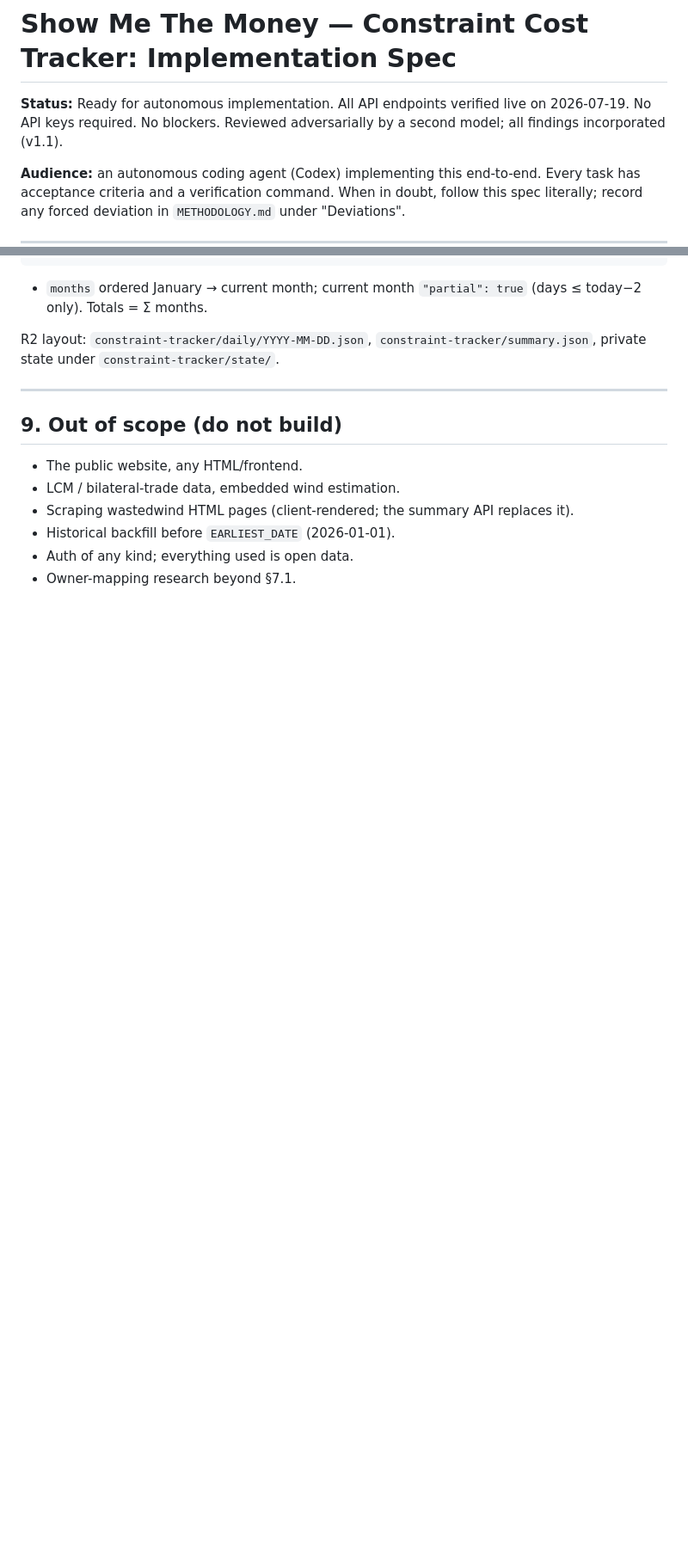
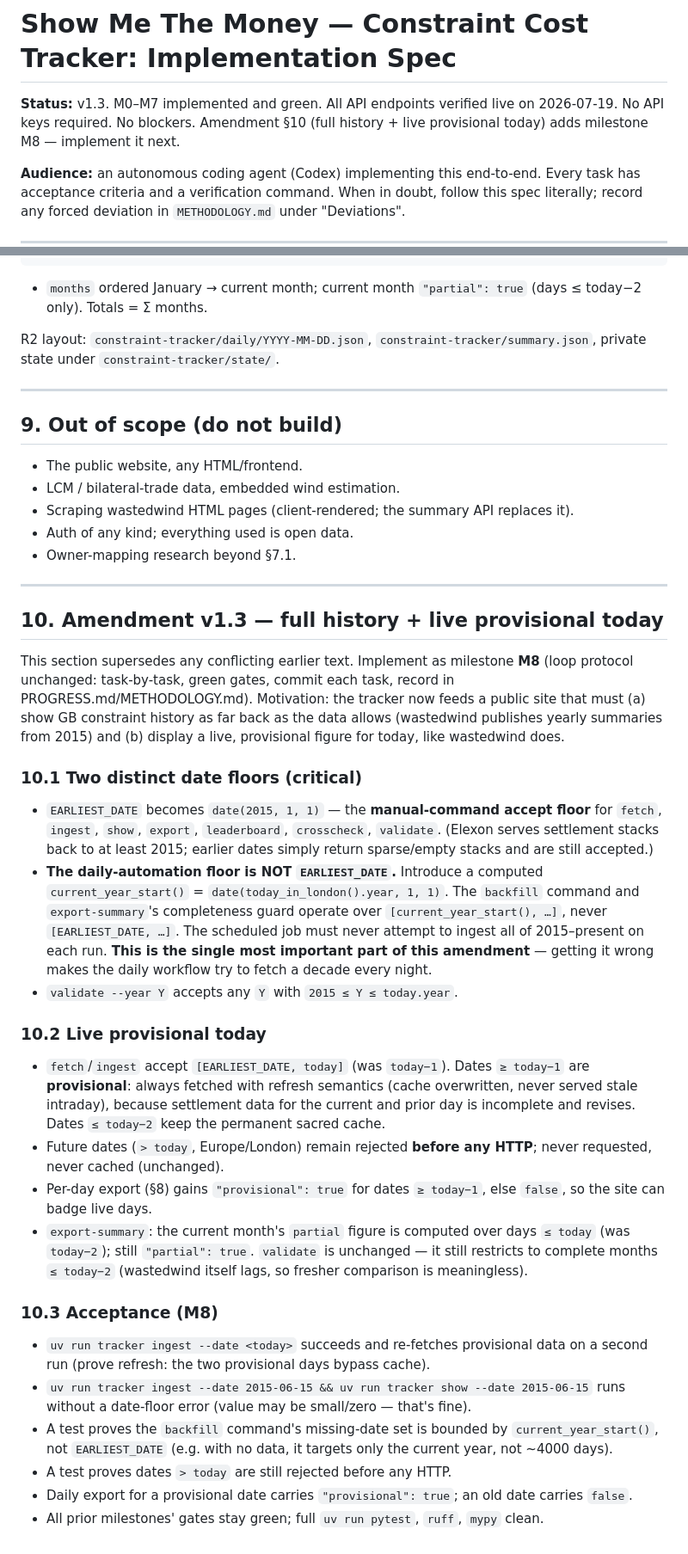
Before and after one commit to coldfrey/show-me-the-money, a Markdown page: SPEC.md, 2 parts joined by grey strips. Shown at 86% size. GitHub-like rendering; blank space fills up the shorter version.

Commit message:
Spec v1.3: amendment M8 — full history to 2015 + live provisional today
Co-Authored-By: Claude Fable 5 <noreply@anthropic.com>

```diff
--- a/SPEC.md
+++ b/SPEC.md
@@ -1,6 +1,6 @@
 # Show Me The Money — Constraint Cost Tracker: Implementation Spec
 
-**Status:** Ready for autonomous implementation. All API endpoints verified live on 2026-07-19. No API keys required. No blockers. Reviewed adversarially by a second model; all findings incorporated (v1.1).
+**Status:** v1.3. M0–M7 implemented and green. All API endpoints verified live on 2026-07-19. No API keys required. No blockers. Amendment §10 (full history + live provisional today) adds milestone M8 — implement it next.
 
 **Audience:** an autonomous coding agent (Codex) implementing this end-to-end. Every task has acceptance criteria and a verification command. When in doubt, follow this spec literally; record any forced deviation in `METHODOLOGY.md` under "Deviations".
 
@@ -397,6 +397,62 @@ R2 layout: `constraint-tracker/daily/YYYY-MM-DD.json`, `constraint-tracker/summa
 - The public website, any HTML/frontend.
 - LCM / bilateral-trade data, embedded wind estimation.
 - Scraping wastedwind HTML pages (client-rendered; the summary API replaces it).
-- Historical backfill before `EARLIEST_DATE` (2026-01-01).
 - Auth of any kind; everything used is open data.
 - Owner-mapping research beyond §7.1.
+
+---
+
+## 10. Amendment v1.3 — full history + live provisional today
+
+This section supersedes any conflicting earlier text. Implement as milestone
+**M8** (loop protocol unchanged: task-by-task, green gates, commit each task,
+record in PROGRESS.md/METHODOLOGY.md). Motivation: the tracker now feeds a
+public site that must (a) show GB constraint history as far back as the data
+allows (wastedwind publishes yearly summaries from 2015) and (b) display a
+live, provisional figure for today, like wastedwind does.
+
+### 10.1 Two distinct date floors (critical)
+
+- `EARLIEST_DATE` becomes `date(2015, 1, 1)` — the **manual-command accept
+  floor** for `fetch`, `ingest`, `show`, `export`, `leaderboard`, `crosscheck`,
+  `validate`. (Elexon serves settlement stacks back to at least 2015; earlier
+  dates simply return sparse/empty stacks and are still accepted.)
+- **The daily-automation floor is NOT `EARLIEST_DATE`.** Introduce a computed
+  `current_year_start()` = `date(today_in_london().year, 1, 1)`. The `backfill`
+  command and `export-summary`'s completeness guard operate over
+  `[current_year_start(), …]`, never `[EARLIEST_DATE, …]`. The scheduled job
+  must never attempt to ingest all of 2015–present on each run. **This is the
+  single most important part of this amendment** — getting it wrong makes the
+  daily workflow try to fetch a decade every night.
+- `validate --year Y` accepts any `Y` with `2015 ≤ Y ≤ today.year`.
+
+### 10.2 Live provisional today
+
+- `fetch`/`ingest` accept `[EARLIEST_DATE, today]` (was `today−1`). Dates
+  `≥ today−1` are **provisional**: always fetched with refresh semantics (cache
+  overwritten, never served stale intraday), because settlement data for the
+  current and prior day is incomplete and revises. Dates `≤ today−2` keep the
+  permanent sacred cache.
+- Future dates (`> today`, Europe/London) remain rejected **before any HTTP**;
+  never requested, never cached (unchanged).
+- Per-day export (§8) gains `"provisional": true` for dates `≥ today−1`, else
+  `false`, so the site can badge live days.
+- `export-summary`: the current month's `partial` figure is computed over days
+  `≤ today` (was `today−2`); still `"partial": true`. `validate` is unchanged —
+  it still restricts to complete months `≤ today−2` (wastedwind itself lags, so
+  fresher comparison is meaningless).
+
+### 10.3 Acceptance (M8)
+
+- `uv run tracker ingest --date <today>` succeeds and re-fetches provisional
+  data on a second run (prove refresh: the two provisional days bypass cache).
+- `uv run tracker ingest --date 2015-06-15 && uv run tracker show --date 2015-06-15`
+  runs without a date-floor error (value may be small/zero — that's fine).
+- A test proves the `backfill` command's missing-date set is bounded by
+  `current_year_start()`, not `EARLIEST_DATE` (e.g. with no data, it targets
+  only the current year, not ~4000 days).
+- A test proves dates `> today` are still rejected before any HTTP.
+- Daily export for a provisional date carries `"provisional": true`; an old
+  date carries `false`.
+- All prior milestones' gates stay green; full `uv run pytest`, `ruff`, `mypy`
+  clean.
```
